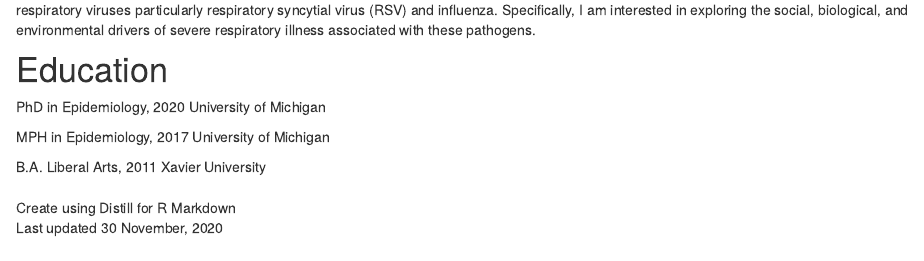
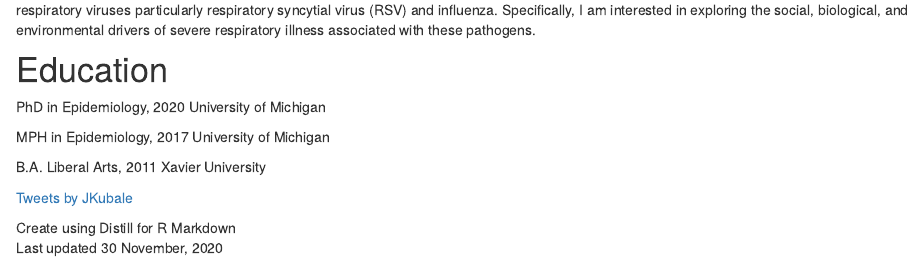
Before and after one commit to jkubale/jkubale.github.io_old, an R Markdown document (index.Rmd): the page in a window 1100 px wide, from 230 px down. Rendered offline with R 4.5, knitr and Pandoc, with nearby package versions; drawn as R Markdown's standard HTML page in place of the format the file asks for.

Commit message:
add twitter timeline

```diff
--- a/index.Rmd
+++ b/index.Rmd
@@ -30,7 +30,7 @@ B.A. Liberal Arts, 2011
 Xavier University
 
 
-
+<a class="twitter-timeline" href="https://twitter.com/JKubale?ref_src=twsrc%5Etfw">Tweets by JKubale</a> <script async src="https://platform.twitter.com/widgets.js" charset="utf-8"></script>
 
 
 ## {.appendix}
```
Also changed, not shown: index.html, search.json.
